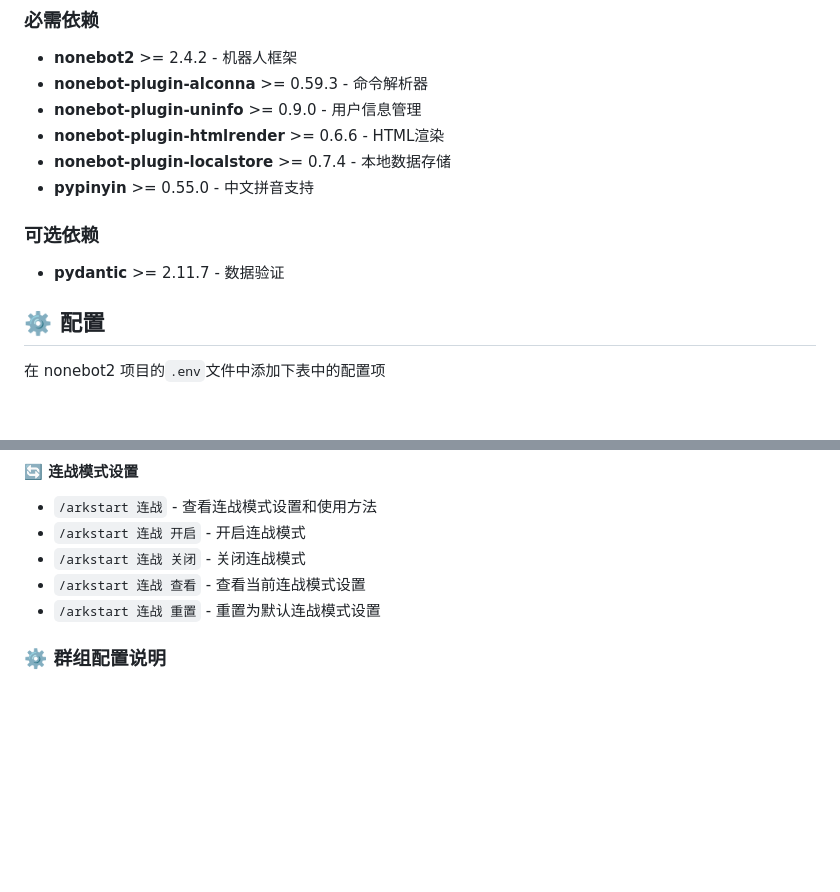
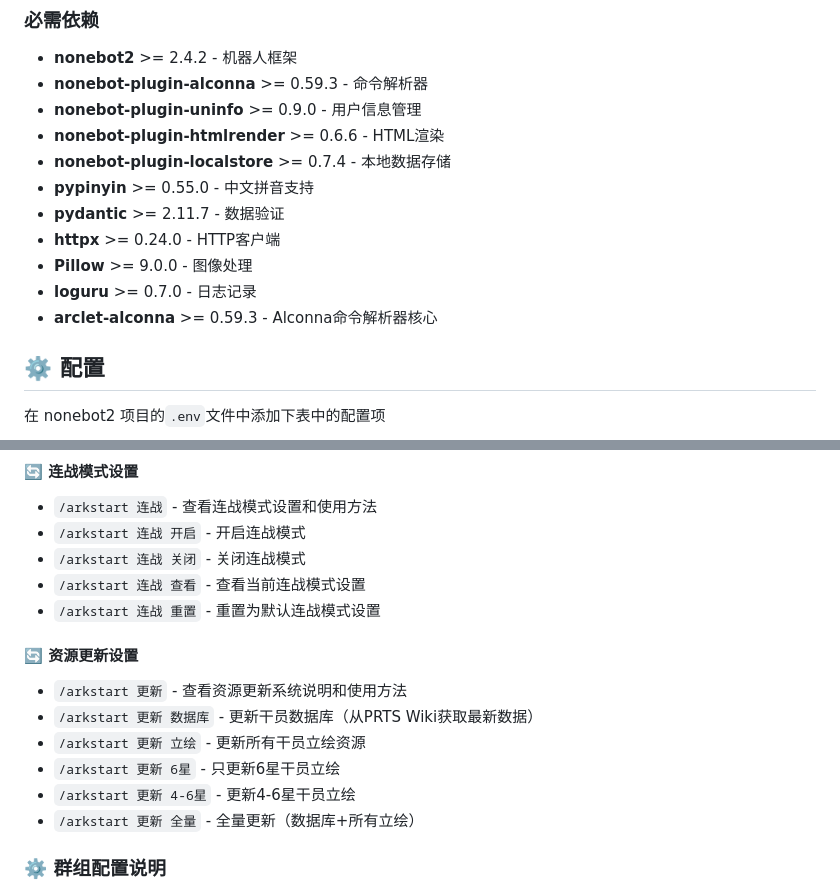
Before and after one commit to lizhiqi233-rgb/nonebot-plugin-arkguesser, a Markdown page: README.md, 2 parts joined by grey strips. Drawn GitHub-style; blank space fills up the shorter version.

Commit message:
docs: 更新README.md - 添加资源更新指令详解和更新依赖列表

```diff
--- a/README.md
+++ b/README.md
@@ -103,9 +103,11 @@ _✨ 明日方舟猜干员游戏 - 支持多种游戏模式和题库设置 ✨_
 - **nonebot-plugin-htmlrender** >= 0.6.6 - HTML渲染
 - **nonebot-plugin-localstore** >= 0.7.4 - 本地数据存储
 - **pypinyin** >= 0.55.0 - 中文拼音支持
-
-### 可选依赖
 - **pydantic** >= 2.11.7 - 数据验证
+- **httpx** >= 0.24.0 - HTTP客户端
+- **Pillow** >= 9.0.0 - 图像处理
+- **loguru** >= 0.7.0 - 日志记录
+- **arclet-alconna** >= 0.59.3 - Alconna命令解析器核心
 
 ## ⚙️ 配置
 
@@ -153,6 +155,14 @@ _✨ 明日方舟猜干员游戏 - 支持多种游戏模式和题库设置 ✨_
 - `/arkstart 连战 关闭` - 关闭连战模式
 - `/arkstart 连战 查看` - 查看当前连战模式设置
 - `/arkstart 连战 重置` - 重置为默认连战模式设置
+
+#### 🔄 资源更新设置
+- `/arkstart 更新` - 查看资源更新系统说明和使用方法
+- `/arkstart 更新 数据库` - 更新干员数据库（从PRTS Wiki获取最新数据）
+- `/arkstart 更新 立绘` - 更新所有干员立绘资源
+- `/arkstart 更新 6星` - 只更新6星干员立绘
+- `/arkstart 更新 4-6星` - 更新4-6星干员立绘
+- `/arkstart 更新 全量` - 全量更新（数据库+所有立绘）
 
 ### ⚙️ 群组配置说明
 - **群聊设置**：对所有群成员生效
```
